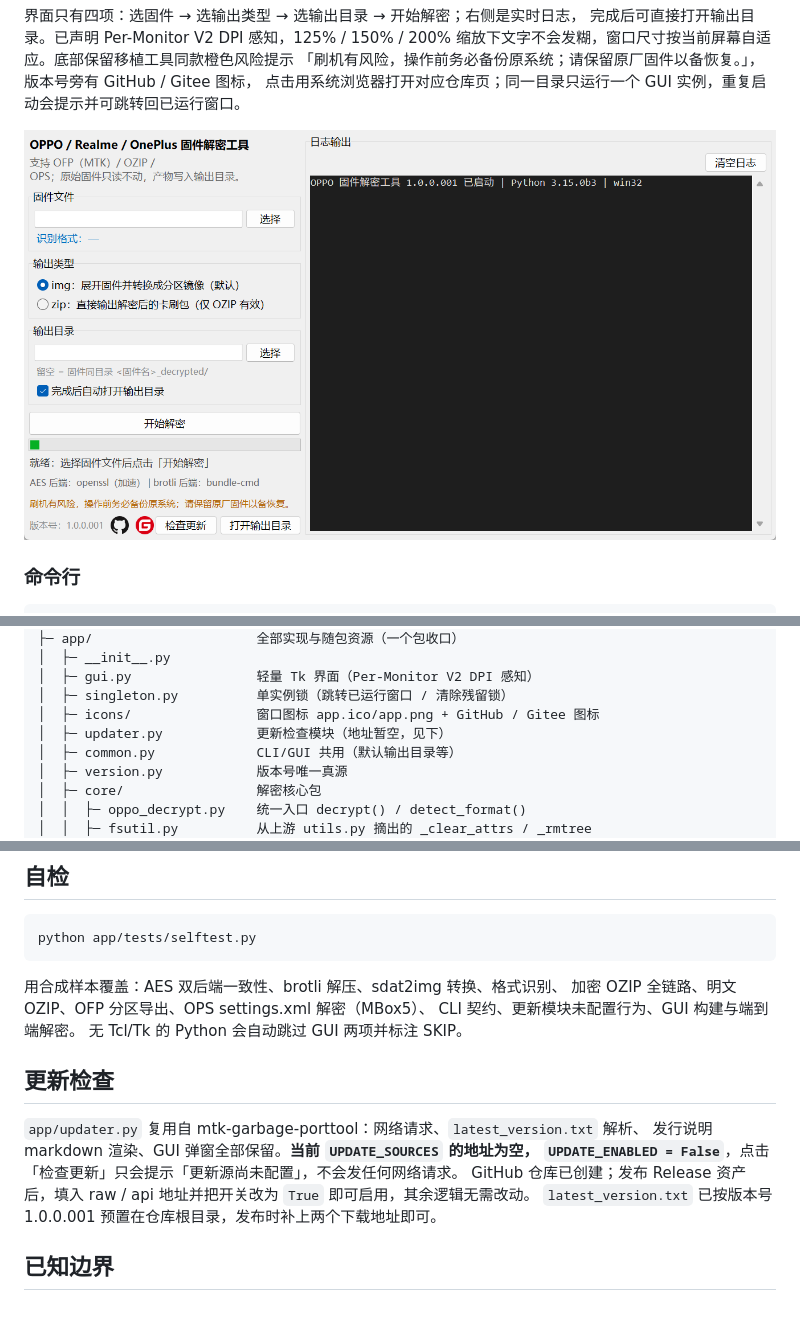
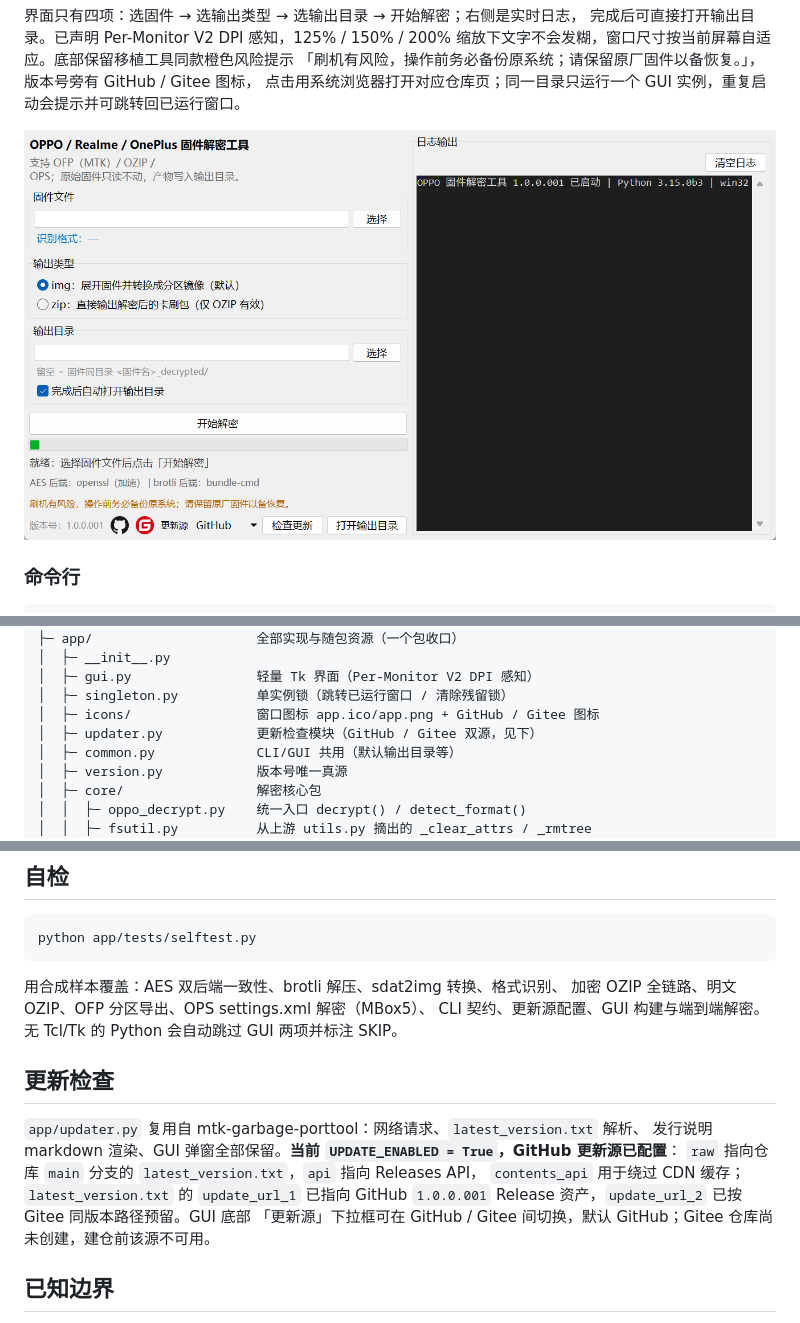
Before and after one commit to LJY-33684/oppo-firmware-decrypt, a Markdown page: oppo-firmware-decrypt/README.md, 3 parts joined by grey strips. GitHub-like rendering; pictures changed too: oppo-firmware-decrypt/docs/gui-main.png.

```diff
--- a/oppo-firmware-decrypt/README.md
+++ b/oppo-firmware-decrypt/README.md
@@ -74,7 +74,7 @@ oppo-firmware-decrypt/（源码子目录）
 │  ├─ gui.py                轻量 Tk 界面（Per-Monitor V2 DPI 感知）
 │  ├─ singleton.py          单实例锁（跳转已运行窗口 / 清除残留锁）
 │  ├─ icons/                窗口图标 app.ico/app.png + GitHub / Gitee 图标
-│  ├─ updater.py            更新检查模块（地址暂空，见下）
+│  ├─ updater.py            更新检查模块（GitHub / Gitee 双源，见下）
 │  ├─ common.py             CLI/GUI 共用（默认输出目录等）
 │  ├─ version.py            版本号唯一真源
 │  ├─ core/                 解密核心包
@@ -114,16 +114,17 @@ python app/tests/selftest.py
 
 用合成样本覆盖：AES 双后端一致性、brotli 解压、sdat2img 转换、格式识别、
 加密 OZIP 全链路、明文 OZIP、OFP 分区导出、OPS settings.xml 解密（MBox5）、
-CLI 契约、更新模块未配置行为、GUI 构建与端到端解密。
+CLI 契约、更新源配置、GUI 构建与端到端解密。
 无 Tcl/Tk 的 Python 会自动跳过 GUI 两项并标注 SKIP。
 
 ## 更新检查
 
 `app/updater.py` 复用自 mtk-garbage-porttool：网络请求、`latest_version.txt` 解析、
-发行说明 markdown 渲染、GUI 弹窗全部保留。**当前 `UPDATE_SOURCES` 的地址为空，
-`UPDATE_ENABLED = False`**，点击「检查更新」只会提示「更新源尚未配置」，不会发任何网络请求。
-GitHub 仓库已创建；发布 Release 资产后，填入 raw / api 地址并把开关改为 `True` 即可启用，其余逻辑无需改动。
-`latest_version.txt` 已按版本号 1.0.0.001 预置在仓库根目录，发布时补上两个下载地址即可。
+发行说明 markdown 渲染、GUI 弹窗全部保留。**当前 `UPDATE_ENABLED = True`，GitHub 更新源已配置**：
+`raw` 指向仓库 `main` 分支的 `latest_version.txt`，`api` 指向 Releases API，
+`contents_api` 用于绕过 CDN 缓存；`latest_version.txt` 的 `update_url_1` 已指向
+GitHub `1.0.0.001` Release 资产，`update_url_2` 已按 Gitee 同版本路径预留。GUI 底部
+「更新源」下拉框可在 GitHub / Gitee 间切换，默认 GitHub；Gitee 仓库尚未创建，建仓前该源不可用。
 
 ## 已知边界
 
```
Also changed, not shown: README.md (+21 -13 lines), oppo-firmware-decrypt/docs/INTERFACE.md (+1 -1 lines), 4 other files.
